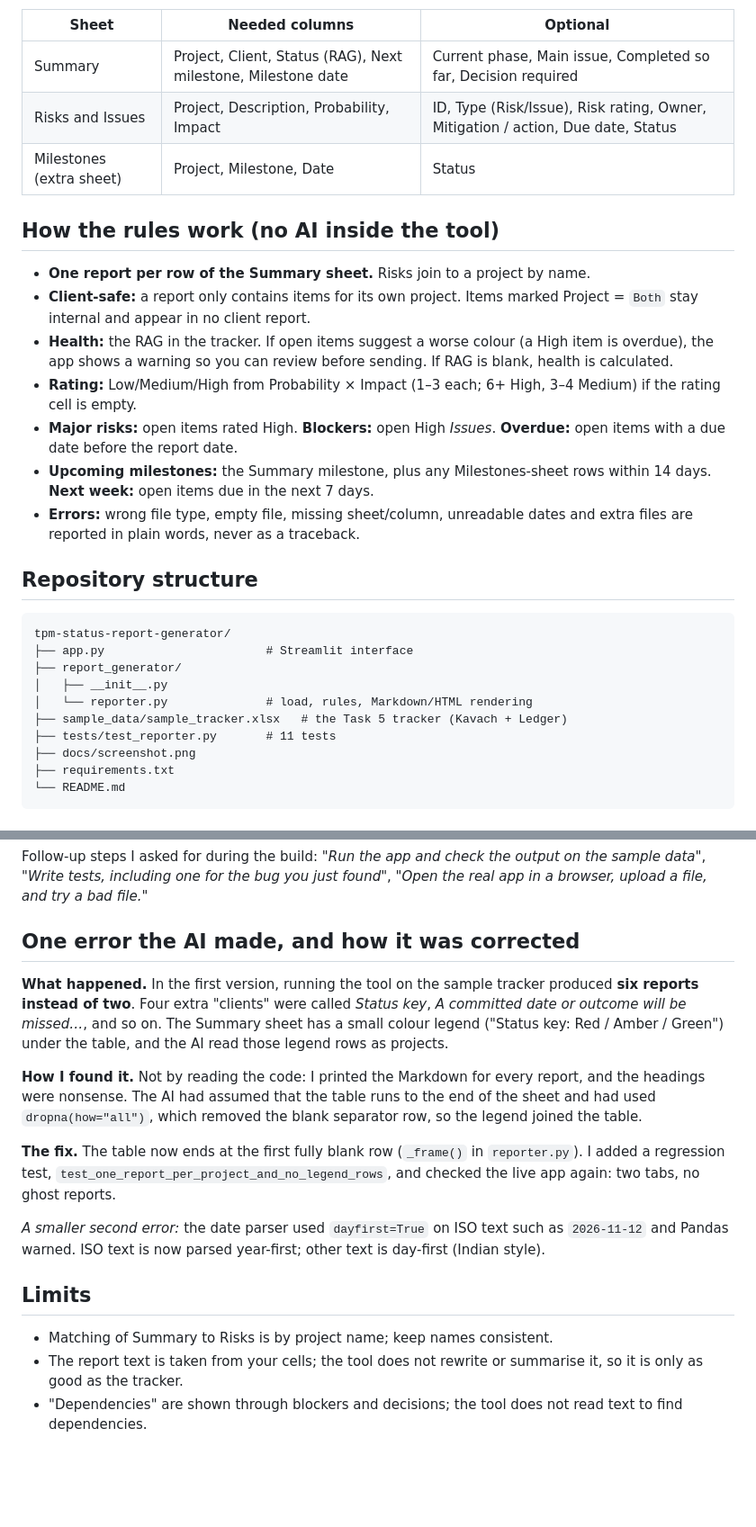
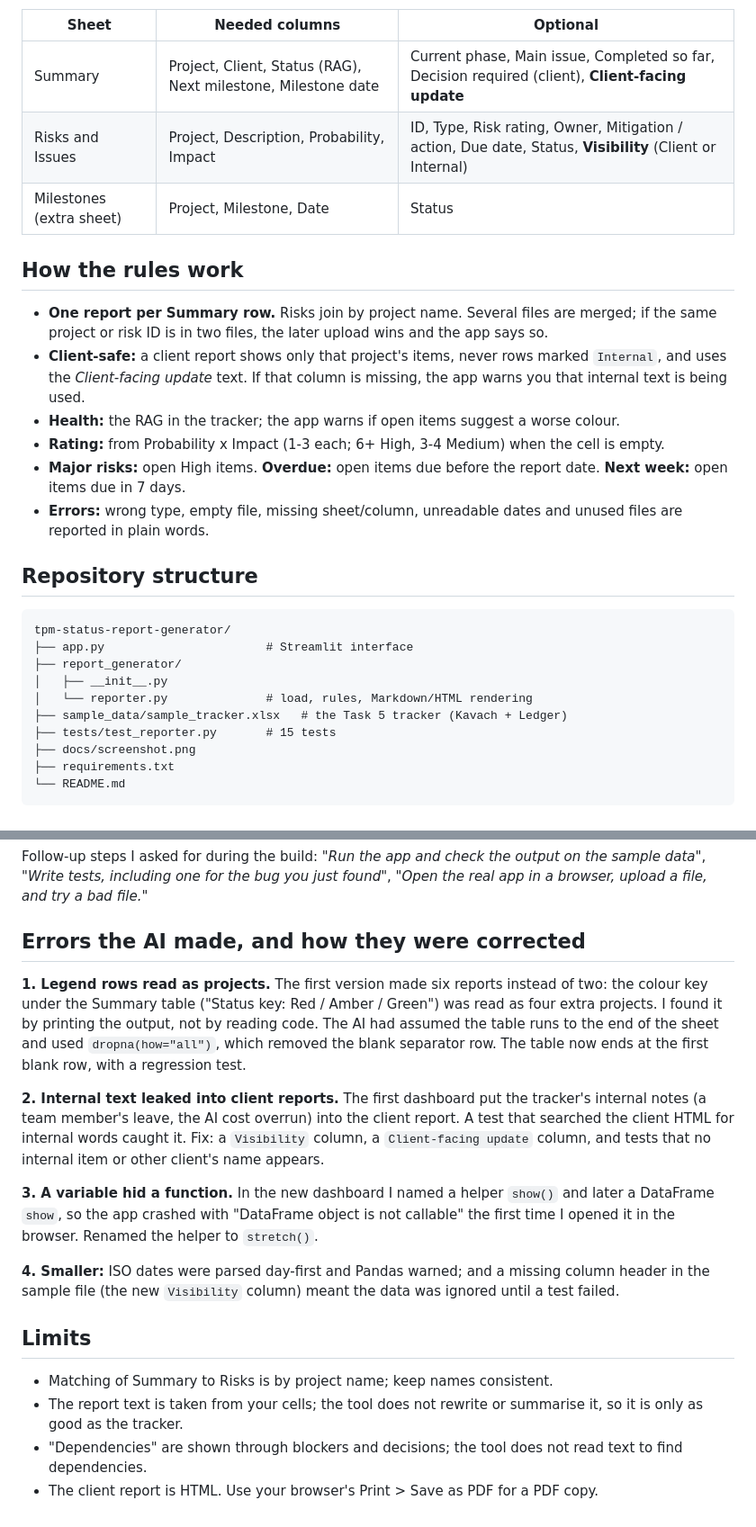
Before and after one commit to akshitachoubey15/PSI_Assignment, a Markdown page: README.md, 2 parts joined by grey strips. Shown at 90% size. GitHub-like rendering; blank space fills up the shorter version.

```diff
--- a/README.md
+++ b/README.md
@@ -25,19 +45,18 @@ The workbook from Task 5 works as is. The tool finds the header row itself, so a
 
 | Sheet | Needed columns | Optional |
 |---|---|---|
-| Summary | Project, Client, Status (RAG), Next milestone, Milestone date | Current phase, Main issue, Completed so far, Decision required |
-| Risks and Issues | Project, Description, Probability, Impact | ID, Type (Risk/Issue), Risk rating, Owner, Mitigation / action, Due date, Status |
+| Summary | Project, Client, Status (RAG), Next milestone, Milestone date | Current phase, Main issue, Completed so far, Decision required (client), **Client-facing update** |
+| Risks and Issues | Project, Description, Probability, Impact | ID, Type, Risk rating, Owner, Mitigation / action, Due date, Status, **Visibility** (Client or Internal) |
 | Milestones (extra sheet) | Project, Milestone, Date | Status |
 
-## How the rules work (no AI inside the tool)
+## How the rules work
 
-- **One report per row of the Summary sheet.** Risks join to a project by name.
-- **Client-safe:** a report only contains items for its own project. Items marked Project = `Both` stay internal and appear in no client report.
-- **Health:** the RAG in the tracker. If open items suggest a worse colour (a High item is overdue), the app shows a warning so you can review before sending. If RAG is blank, health is calculated.
-- **Rating:** Low/Medium/High from Probability × Impact (1–3 each; 6+ High, 3–4 Medium) if the rating cell is empty.
-- **Major risks:** open items rated High. **Blockers:** open High *Issues*. **Overdue:** open items with a due date before the report date.
-- **Upcoming milestones:** the Summary milestone, plus any Milestones-sheet rows within 14 days. **Next week:** open items due in the next 7 days.
-- **Errors:** wrong file type, empty file, missing sheet/column, unreadable dates and extra files are reported in plain words, never as a traceback.
+- **One report per Summary row.** Risks join by project name. Several files are merged; if the same project or risk ID is in two files, the later upload wins and the app says so.
+- **Client-safe:** a client report shows only that project's items, never rows marked `Internal`, and uses the *Client-facing update* text. If that column is missing, the app warns you that internal text is being used.
+- **Health:** the RAG in the tracker; the app warns if open items suggest a worse colour.
+- **Rating:** from Probability x Impact (1-3 each; 6+ High, 3-4 Medium) when the cell is empty.
+- **Major risks:** open High items. **Overdue:** open items due before the report date. **Next week:** open items due in 7 days.
+- **Errors:** wrong type, empty file, missing sheet/column, unreadable dates and unused files are reported in plain words.
 
 ## Repository structure
 
@@ -48,7 +67,7 @@ tpm-status-report-generator/
 │   ├── __init__.py
 │   └── reporter.py              # load, rules, Markdown/HTML rendering
 ├── sample_data/sample_tracker.xlsx   # the Task 5 tracker (Kavach + Ledger)
-├── tests/test_reporter.py       # 11 tests
+├── tests/test_reporter.py       # 15 tests
 ├── docs/screenshot.png
 ├── requirements.txt
 └── README.md
@@ -62,18 +81,19 @@ Built with Claude (Claude Code environment). The prompt that defined the tool, f
 
 Follow-up steps I asked for during the build: *"Run the app and check the output on the sample data"*, *"Write tests, including one for the bug you just found"*, *"Open the real app in a browser, upload a file, and try a bad file."*
 
-## One error the AI made, and how it was corrected
+## Errors the AI made, and how they were corrected
 
-**What happened.** In the first version, running the tool on the sample tracker produced **six reports instead of two**. Four extra "clients" were called *Status key*, *A committed date or outcome will be missed…*, and so on. The Summary sheet has a small colour legend ("Status key: Red / Amber / Green") under the table, and the AI read those legend rows as projects.
+**1. Legend rows read as projects.** The first version made six reports instead of two: the colour key under the Summary table ("Status key: Red / Amber / Green") was read as four extra projects. I found it by printing the output, not by reading code. The AI had assumed the table runs to the end of the sheet and used `dropna(how="all")`, which removed the blank separator row. The table now ends at the first blank row, with a regression test.
 
-**How I found it.** Not by reading the code: I printed the Markdown for every report, and the headings were nonsense. The AI had assumed that the table runs to the end of the sheet and had used `dropna(how="all")`, which removed the blank separator row, so the legend joined the table.
+**2. Internal text leaked into client reports.** The first dashboard put the tracker's internal notes (a team member's leave, the AI cost overrun) into the client report. A test that searched the client HTML for internal words caught it. Fix: a `Visibility` column, a `Client-facing update` column, and tests that no internal item or other client's name appears.
 
-**The fix.** The table now ends at the first fully blank row (`_frame()` in `reporter.py`). I added a regression test, `test_one_report_per_project_and_no_legend_rows`, and checked the live app again: two tabs, no ghost reports.
+**3. A variable hid a function.** In the new dashboard I named a helper `show()` and later a DataFrame `show`, so the app crashed with "DataFrame object is not callable" the first time I opened it in the browser. Renamed the helper to `stretch()`.
 
-*A smaller second error:* the date parser used `dayfirst=True` on ISO text such as `2026-11-12` and Pandas warned. ISO text is now parsed year-first; other text is day-first (Indian style).
+**4. Smaller:** ISO dates were parsed day-first and Pandas warned; and a missing column header in the sample file (the new `Visibility` column) meant the data was ignored until a test failed.
 
 ## Limits
 
 - Matching of Summary to Risks is by project name; keep names consistent.
 - The report text is taken from your cells; the tool does not rewrite or summarise it, so it is only as good as the tracker.
 - "Dependencies" are shown through blockers and decisions; the tool does not read text to find dependencies.
+- The client report is HTML. Use your browser's Print > Save as PDF for a PDF copy.
```
Also changed, not shown: other parts of README.md (+28 -8 lines), docs/screenshot.png, 6 other files.
